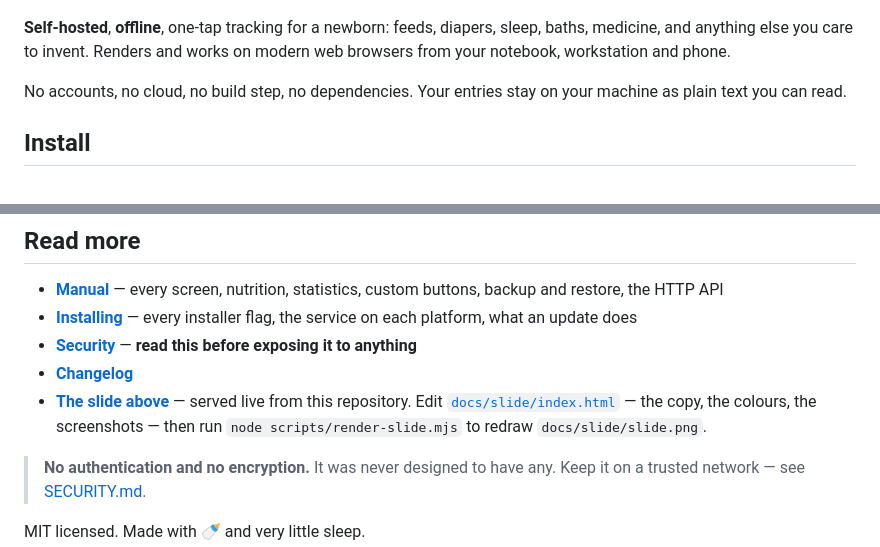
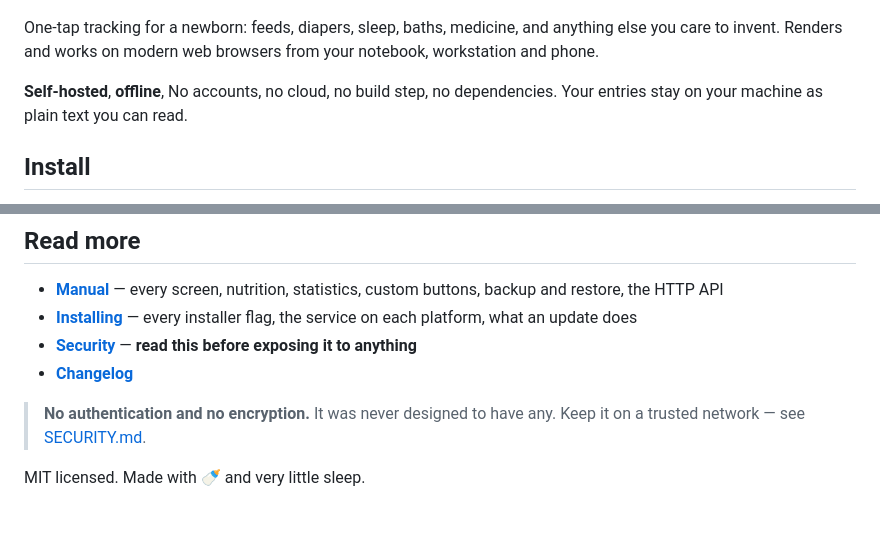
Before and after one commit to fqazzazee/ultimate-baby-tracker, a Markdown page: README.md, 2 parts joined by grey strips. Rendered like a GitHub page; blank space fills up the shorter version.

```diff
--- a/README.md
+++ b/README.md
@@ -2,11 +2,11 @@
 
 [![Ultimate Baby Tracker: one tap at 3am, answers at the check-up — the Track screen on a laptop and a phone, a month of daily intake in Stats, and editable formula profiles in Setup](docs/slide/slide.png)](https://fqazzazee.github.io/ultimate-baby-tracker/docs/slide/)
 
-**Self-hosted**, **offline**, one-tap tracking for a newborn: feeds, diapers, sleep, baths, medicine, and
+One-tap tracking for a newborn: feeds, diapers, sleep, baths, medicine, and
 anything else you care to invent. Renders and works on modern web browsers from your notebook,
 workstation and phone.
 
-No accounts, no cloud, no build step, no dependencies. Your entries stay on your
+**Self-hosted**, **offline**, No accounts, no cloud, no build step, no dependencies. Your entries stay on your
 machine as plain text you can read.
 
 ## Install
@@ -114,10 +114,6 @@ alarms.json    snooze / last-fired state
   platform, what an update does
 - **[Security](SECURITY.md)** — **read this before exposing it to anything**
 - **[Changelog](CHANGELOG.md)**
-- **[The slide above](https://fqazzazee.github.io/ultimate-baby-tracker/docs/slide/)** — served live from this
-  repository. Edit [`docs/slide/index.html`](docs/slide/index.html) — the copy,
-  the colours, the screenshots — then run `node scripts/render-slide.mjs` to
-  redraw `docs/slide/slide.png`.
 
 > **No authentication and no encryption.** It was never designed to have any.
 > Keep it on a trusted network — see [SECURITY.md](SECURITY.md).
```
